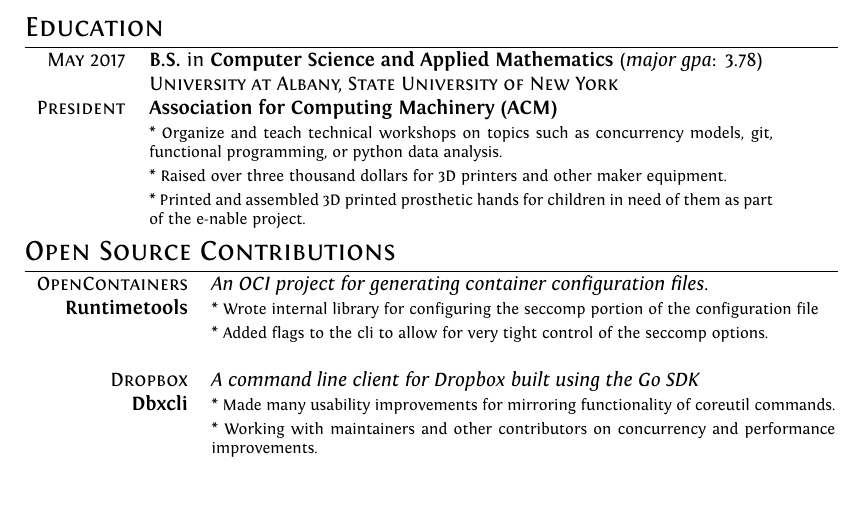
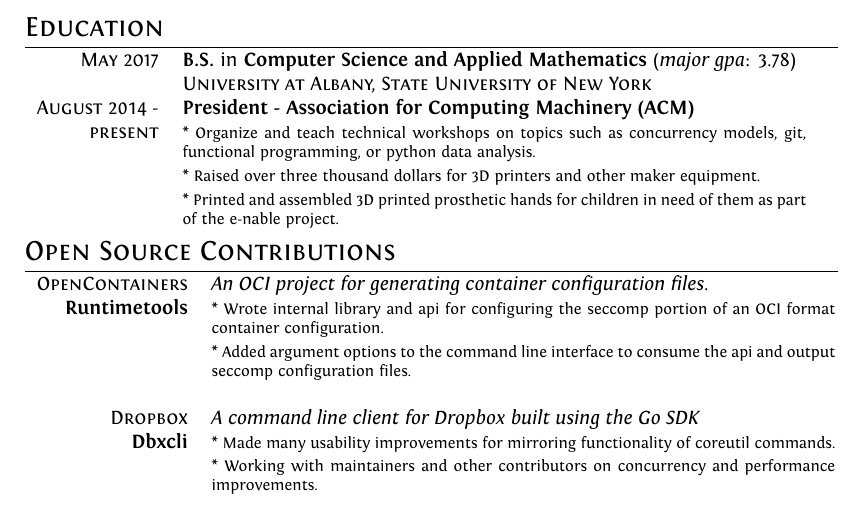
Before and after one commit to grantseltzer/Resume, a LaTeX CV (cv.tex): part of the page, cut so that both start at the same text, the shorter picture padded with empty space. Compiled offline with XeLaTeX.

Commit message:
Update
Signed-off-by: grantseltzer <grantseltzer@gmail.com>

```diff
--- a/cv.tex
+++ b/cv.tex
@@ -110,7 +110,7 @@ Miscellaneous:& Git, Docker, Vim, HTML, CSS, Sabermetrics\\
  \textsc{May} 2017 & \textbf{B.S.} in \textbf{Computer Science and Applied Mathematics}  (\textit{major gpa}: 3.78)\\
 & \textsc{University at Albany, State University of New York}\\
 
-\textsc{President}& \textbf{Association for Computing Machinery (ACM)}\\
+\textsc{August 2014 -}& \textbf{President - Association for Computing Machinery (ACM)}\\ \textsc{present}
 &\footnotesize{* Organize and teach technical workshops on topics such as concurrency models, git, functional programming, or python data analysis.}\\
 &\footnotesize{* Raised over three thousand dollars for 3D printers and other maker equipment.}\\
 &\footnotesize{* Printed and assembled 3D printed prosthetic hands for children in need of them as part of the e-nable project.}\\
@@ -125,8 +125,8 @@ Miscellaneous:& Git, Docker, Vim, HTML, CSS, Sabermetrics\\
 \textit{An OCI project for generating container configuration files.} \\
 \textbf{Runtimetools}
 
-&\footnotesize{* Wrote internal library for configuring the seccomp portion of the configuration file}\\
-&\footnotesize{* Added flags to the cli to allow for very tight control of the seccomp options.}\\\\
+&\footnotesize{* Wrote internal library and api for configuring the seccomp portion of an OCI format container configuration.}\\
+&\footnotesize{* Added argument options to the command line interface to consume the api and output seccomp configuration files.}\\\\
 
 
 \textsc{Dropbox}&
```
Also changed, not shown: GrantSeltzerRichmanResume.pdf.
